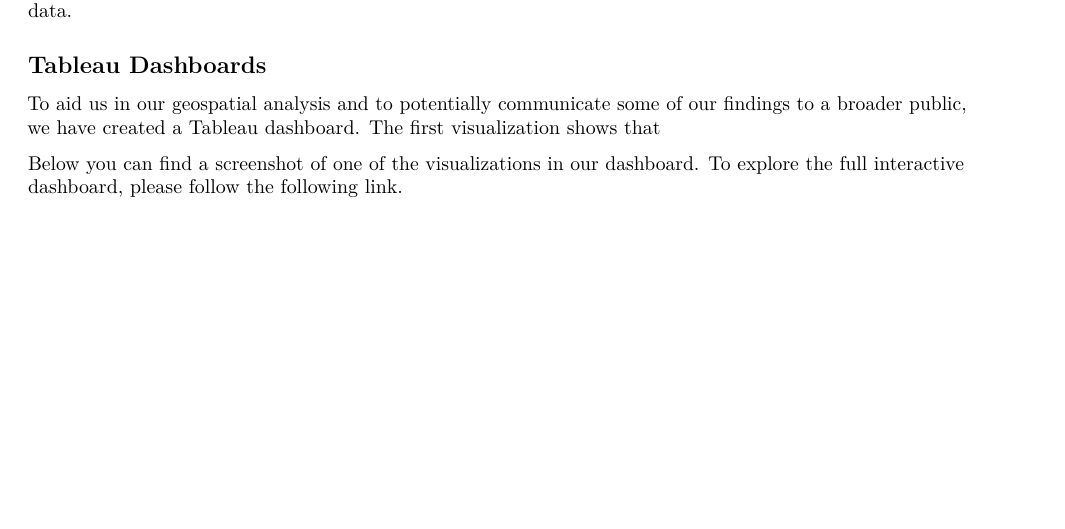
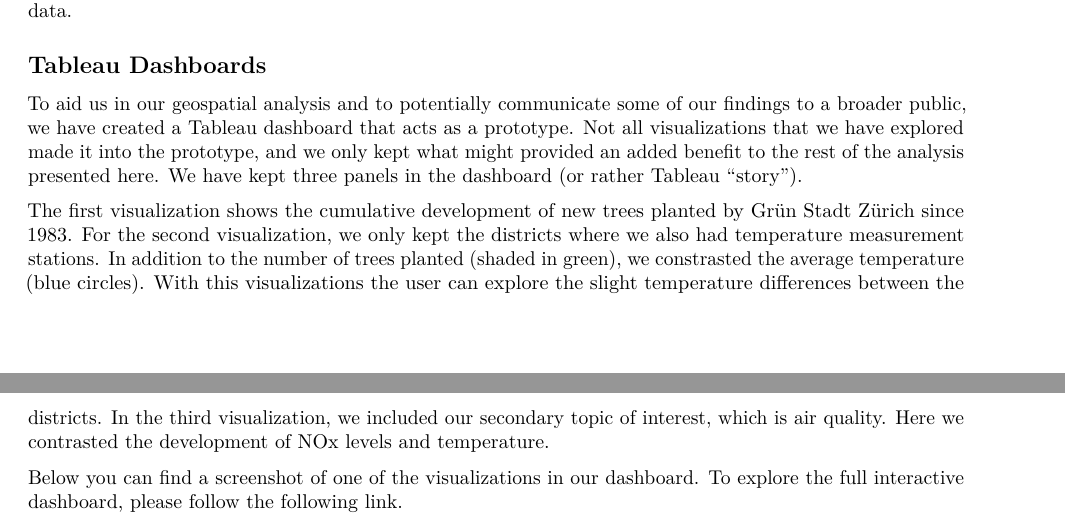
Before and after one commit to fluethard/sustainability, an R Markdown document (sustainability_group/sustainability_group.Rmd): part of page 16 of 19 before the commit and two parts of pages 16 and 17 of 19 after it, the two joined at a grey line, cut so that both start at the same text, the shorter picture padded with empty space. Rendered offline with R 4.5, knitr and Pandoc, then LaTeX, with nearby package versions; some code elsewhere in the file could not run offline.

Commit message:
Update sustainability_group.Rmd

````diff
--- a/sustainability_group/sustainability_group.Rmd
+++ b/sustainability_group/sustainability_group.Rmd
@@ -698,12 +698,16 @@ Now one can see the correlations between the sum of trees and air quality (CO an
 
 ## Tableau Dashboards
 
-To aid us in our geospatial analysis and to potentially communicate some of our findings to a broader public, we have created a Tableau dashboard.
-The first visualization shows that
+To aid us in our geospatial analysis and to potentially communicate some of our findings to a broader public, we have created a Tableau dashboard that acts as a prototype. Not all visualizations that we have explored made it into the prototype, and we only kept what might provided an added benefit to the rest of the analysis presented here. We have kept three panels in the dashboard (or rather Tableau "story").
+
+The first visualization shows the cumulative development of new trees planted by Grün Stadt Zürich since 1983.
+For the second visualization, we only kept the districts where we also had temperature measurement stations. In addition to the number of trees planted (shaded in green), we constrasted the average temperature (blue circles). With this visualizations the user can explore the slight temperature differences between the districts.
+In the third visualization, we included our secondary topic of interest, which is air quality. Here we contrasted the development of NOx levels and temperature.
 
 Below you can find a screenshot of one of the visualizations in our dashboard. To explore the full interactive dashboard, please follow the following link.
 
 ![Target Picture](../images/tableau_trees_total.png)
+
 For the dashboard, some additional data wrangling was done. Furthermore the dataset had to be expanded and missing values needed to be added to create a smoother dashboard experience.
 
 ```{r Tableau_data_wrangling, echo=FALSE, fig.cap = "Fig. 1: Text"}
````
